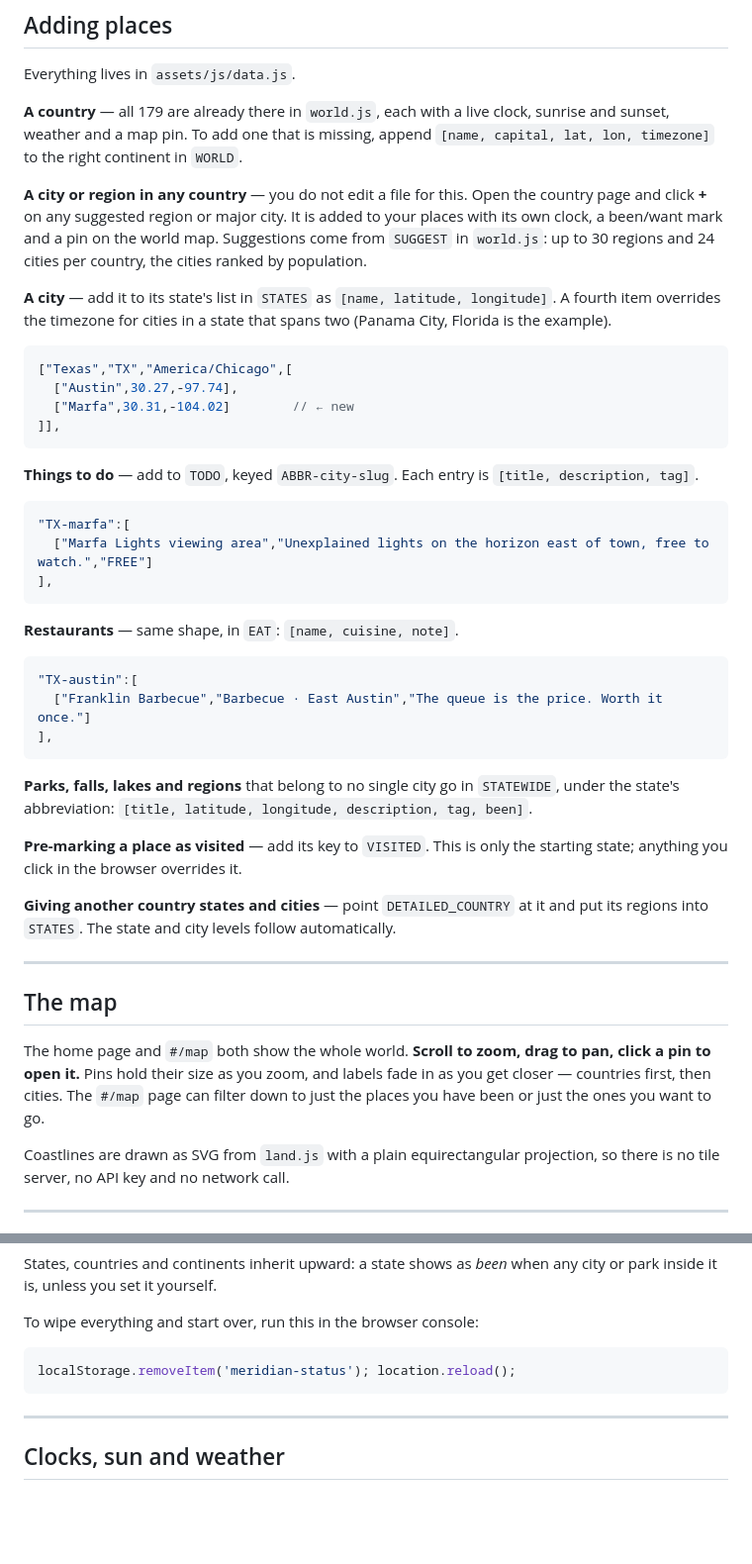
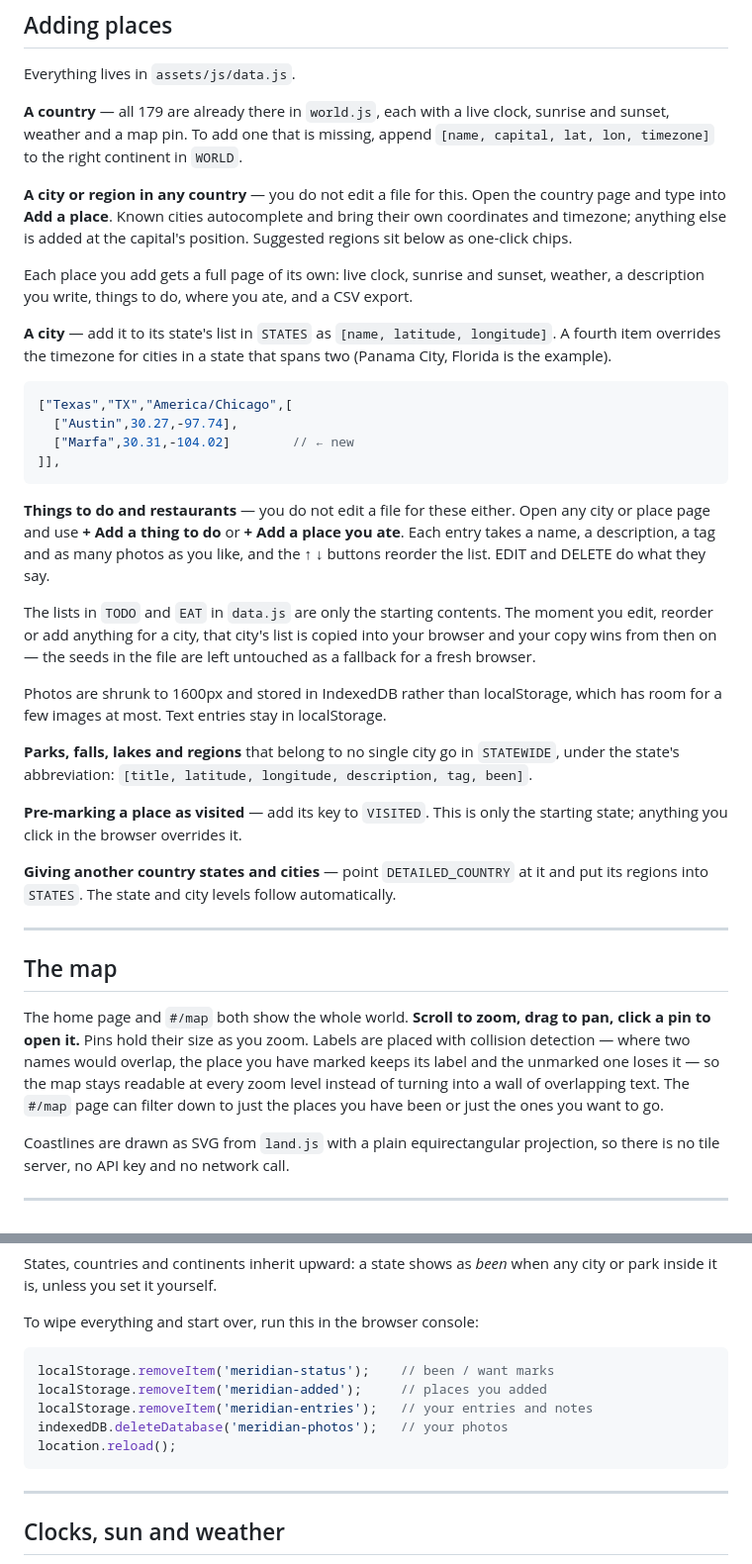
Before and after one commit to Ashishkatta3/Meridian, a Markdown page: README.md, 2 parts joined by grey strips. Shown at 99% size. Drawn GitHub-style; blank space fills up the shorter version.

````diff
--- a/README.md
+++ b/README.md
@@ -58,10 +58,12 @@ sunrise and sunset, weather and a map pin. To add one that is missing, append
 `[name, capital, lat, lon, timezone]` to the right continent in `WORLD`.
 
 **A city or region in any country** — you do not edit a file for this. Open the
-country page and click **+** on any suggested region or major city. It is added
-to your places with its own clock, a been/want mark and a pin on the world map.
-Suggestions come from `SUGGEST` in `world.js`: up to 30 regions and 24 cities per
-country, the cities ranked by population.
+country page and type into **Add a place**. Known cities autocomplete and bring
+their own coordinates and timezone; anything else is added at the capital's
+position. Suggested regions sit below as one-click chips.
+
+Each place you add gets a full page of its own: live clock, sunrise and sunset,
+weather, a description you write, things to do, where you ate, and a CSV export.
 
 **A city** — add it to its state's list in `STATES` as `[name, latitude, longitude]`.
 A fourth item overrides the timezone for cities in a state that spans two
@@ -74,22 +76,18 @@ A fourth item overrides the timezone for cities in a state that spans two
 ]],
 ```
 
-**Things to do** — add to `TODO`, keyed `ABBR-city-slug`. Each entry is
-`[title, description, tag]`.
+**Things to do and restaurants** — you do not edit a file for these either. Open
+any city or place page and use **+ Add a thing to do** or **+ Add a place you
+ate**. Each entry takes a name, a description, a tag and as many photos as you
+like, and the ↑ ↓ buttons reorder the list. EDIT and DELETE do what they say.
 
-```js
-"TX-marfa":[
-  ["Marfa Lights viewing area","Unexplained lights on the horizon east of town, free to watch.","FREE"]
-],
-```
+The lists in `TODO` and `EAT` in `data.js` are only the starting contents. The
+moment you edit, reorder or add anything for a city, that city's list is copied
+into your browser and your copy wins from then on — the seeds in the file are
+left untouched as a fallback for a fresh browser.
 
-**Restaurants** — same shape, in `EAT`: `[name, cuisine, note]`.
-
-```js
-"TX-austin":[
-  ["Franklin Barbecue","Barbecue · East Austin","The queue is the price. Worth it once."]
-],
-```
+Photos are shrunk to 1600px and stored in IndexedDB rather than localStorage,
+which has room for a few images at most. Text entries stay in localStorage.
 
 **Parks, falls, lakes and regions** that belong to no single city go in
 `STATEWIDE`, under the state's abbreviation:
@@ -106,8 +104,10 @@ put its regions into `STATES`. The state and city levels follow automatically.
 ## The map
 
 The home page and `#/map` both show the whole world. **Scroll to zoom, drag to
-pan, click a pin to open it.** Pins hold their size as you zoom, and labels fade
-in as you get closer — countries first, then cities. The `#/map` page can filter
+pan, click a pin to open it.** Pins hold their size as you zoom. Labels are placed with
+collision detection — where two names would overlap, the place you have marked
+keeps its label and the unmarked one loses it — so the map stays readable at
+every zoom level instead of turning into a wall of overlapping text. The `#/map` page can filter
 down to just the places you have been or just the ones you want to go.
 
 Coastlines are drawn as SVG from `land.js` with a plain equirectangular
@@ -131,7 +131,11 @@ city or park inside it is, unless you set it yourself.
 To wipe everything and start over, run this in the browser console:
 
 ```js
-localStorage.removeItem('meridian-status'); location.reload();
+localStorage.removeItem('meridian-status');    // been / want marks
+localStorage.removeItem('meridian-added');     // places you added
+localStorage.removeItem('meridian-entries');   // your entries and notes
+indexedDB.deleteDatabase('meridian-photos');   // your photos
+location.reload();
 ```
 
 ---
````
